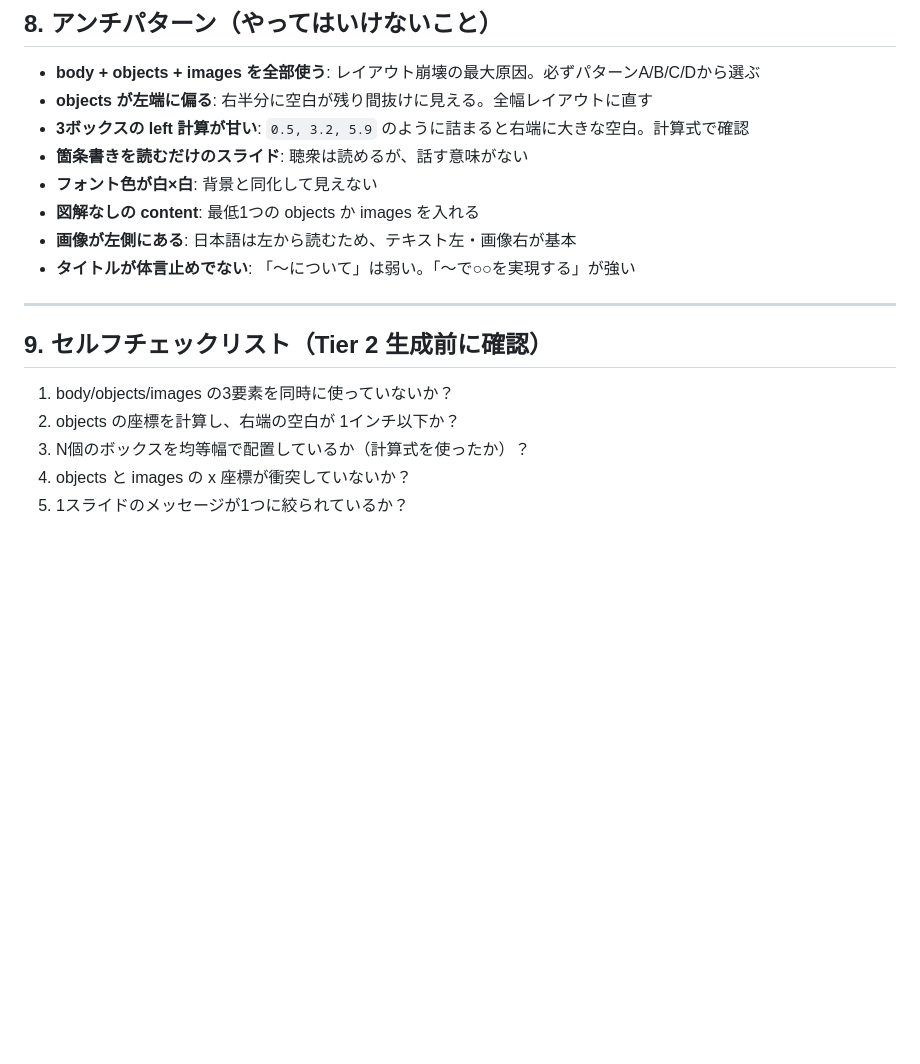
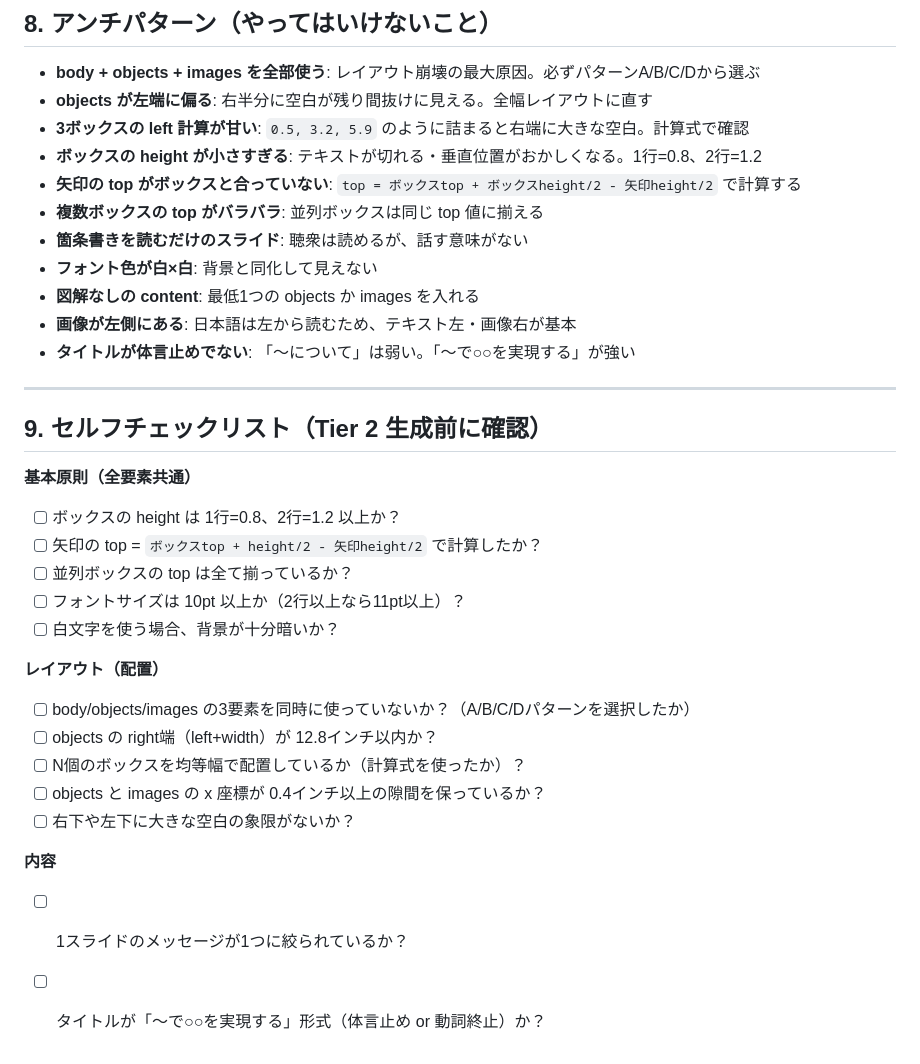
Before and after one commit to mokuda-sx/work, a Markdown page: skills/design_principles.md, the part around one of its changes. GitHub-like rendering; blank space fills up the shorter version.

```diff
--- a/skills/design_principles.md
+++ b/skills/design_principles.md
@@ -190,6 +241,9 @@ left[0]=0.5  left[1]=4.7  left[2]=8.9
 - **body + objects + images を全部使う**: レイアウト崩壊の最大原因。必ずパターンA/B/C/Dから選ぶ
 - **objects が左端に偏る**: 右半分に空白が残り間抜けに見える。全幅レイアウトに直す
 - **3ボックスの left 計算が甘い**: `0.5, 3.2, 5.9` のように詰まると右端に大きな空白。計算式で確認
+- **ボックスの height が小さすぎる**: テキストが切れる・垂直位置がおかしくなる。1行=0.8、2行=1.2
+- **矢印の top がボックスと合っていない**: `top = ボックスtop + ボックスheight/2 - 矢印height/2` で計算する
+- **複数ボックスの top がバラバラ**: 並列ボックスは同じ top 値に揃える
 - **箇条書きを読むだけのスライド**: 聴衆は読めるが、話す意味がない
 - **フォント色が白×白**: 背景と同化して見えない
 - **図解なしの content**: 最低1つの objects か images を入れる
@@ -200,8 +254,20 @@ left[0]=0.5  left[1]=4.7  left[2]=8.9
 
 ## 9. セルフチェックリスト（Tier 2 生成前に確認）
 
-1. body/objects/images の3要素を同時に使っていないか？
-2. objects の座標を計算し、右端の空白が 1インチ以下か？
-3. N個のボックスを均等幅で配置しているか（計算式を使ったか）？
-4. objects と images の x 座標が衝突していないか？
-5. 1スライドのメッセージが1つに絞られているか？
+**基本原則（全要素共通）**
+- [ ] ボックスの height は 1行=0.8、2行=1.2 以上か？
+- [ ] 矢印の top = `ボックスtop + height/2 - 矢印height/2` で計算したか？
+- [ ] 並列ボックスの top は全て揃っているか？
+- [ ] フォントサイズは 10pt 以上か（2行以上なら11pt以上）？
+- [ ] 白文字を使う場合、背景が十分暗いか？
+
+**レイアウト（配置）**
+- [ ] body/objects/images の3要素を同時に使っていないか？（A/B/C/Dパターンを選択したか）
+- [ ] objects の right端（left+width）が 12.8インチ以内か？
+- [ ] N個のボックスを均等幅で配置しているか（計算式を使ったか）？
+- [ ] objects と images の x 座標が 0.4インチ以上の隙間を保っているか？
+- [ ] 右下や左下に大きな空白の象限がないか？
+
+**内容**
+- [ ] 1スライドのメッセージが1つに絞られているか？
+- [ ] タイトルが「〜で○○を実現する」形式（体言止め or 動詞終止）か？
```
Also changed, not shown: other parts of skills/design_principles.md (+51 -0 lines).
